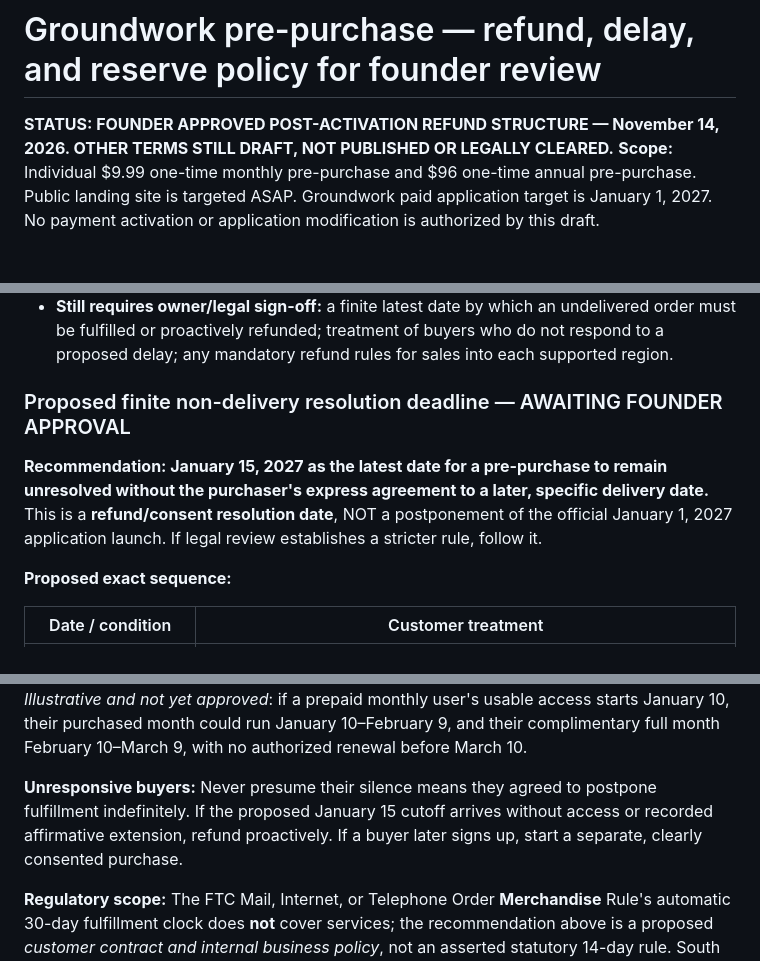
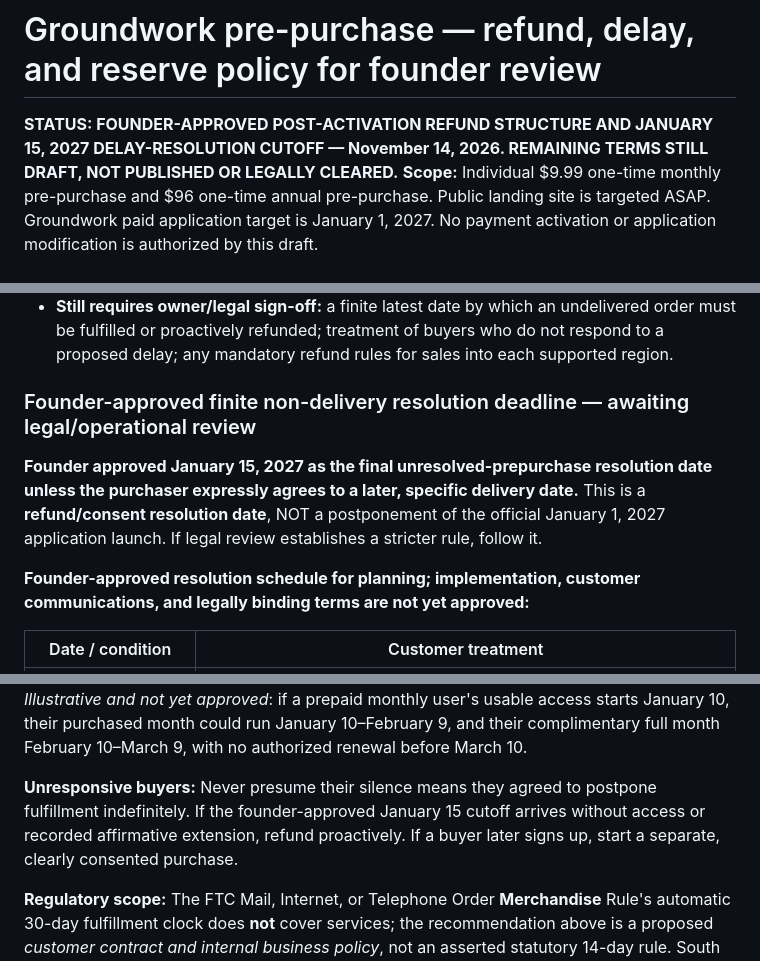
Before and after one commit to Groundworkable/free-bill-preview, a Markdown page: preorder/REFUND_DELAY_POLICY_FOR_APPROVAL.md, 3 parts joined by grey strips. Drawn GitHub-style.

Commit message:
Mark Jan 15 2027 undelivered prepay refund/explicit-extension cutoff founder-approved, not yet published

```diff
--- a/preorder/REFUND_DELAY_POLICY_FOR_APPROVAL.md
+++ b/preorder/REFUND_DELAY_POLICY_FOR_APPROVAL.md
@@ -1,6 +1,6 @@
 # Groundwork pre-purchase — refund, delay, and reserve policy for founder review
 
-**STATUS: FOUNDER APPROVED POST-ACTIVATION REFUND STRUCTURE — November 14, 2026. OTHER TERMS STILL DRAFT, NOT PUBLISHED OR LEGALLY CLEARED.**
+**STATUS: FOUNDER-APPROVED POST-ACTIVATION REFUND STRUCTURE AND JANUARY 15, 2027 DELAY-RESOLUTION CUTOFF — November 14, 2026. REMAINING TERMS STILL DRAFT, NOT PUBLISHED OR LEGALLY CLEARED.**
 **Scope:** Individual $9.99 one-time monthly pre-purchase and $96 one-time annual pre-purchase. Public landing site is targeted ASAP. Groundwork paid application target is January 1, 2027. No payment activation or application modification is authorized by this draft.
 
 ## Rules established by the founder (not new commercial offers)
@@ -34,11 +34,11 @@
 - Preserve the full purchased term and one free February-equivalent bonus period; the bonus must **shift with delayed delivery** instead of disappearing because February passes while the product is unavailable.
 - **Still requires owner/legal sign-off:** a finite latest date by which an undelivered order must be fulfilled or proactively refunded; treatment of buyers who do not respond to a proposed delay; any mandatory refund rules for sales into each supported region.
 
-### Proposed finite non-delivery resolution deadline — AWAITING FOUNDER APPROVAL
+### Founder-approved finite non-delivery resolution deadline — awaiting legal/operational review
 
-**Recommendation: January 15, 2027 as the latest date for a pre-purchase to remain unresolved without the purchaser's express agreement to a later, specific delivery date.** This is a **refund/consent resolution date**, NOT a postponement of the official January 1, 2027 application launch. If legal review establishes a stricter rule, follow it.
+**Founder approved January 15, 2027 as the final unresolved-prepurchase resolution date unless the purchaser expressly agrees to a later, specific delivery date.** This is a **refund/consent resolution date**, NOT a postponement of the official January 1, 2027 application launch. If legal review establishes a stricter rule, follow it.
 
-**Proposed exact sequence:**
+**Founder-approved resolution schedule for planning; implementation, customer communications, and legally binding terms are not yet approved:**
 
 | Date / condition | Customer treatment |
 |---|---|
@@ -54,7 +54,7 @@ The dates **January 8 and January 15 are not launch targets** and must not be ad
 
 **Bonus-month preservation:** For a late launch, shift the **entire paid term plus the entire one-month complimentary period** to the verified date usable access actually starts. The final billing dates and annual entitlement end date must be recomputed **per customer**, not simply left at the original January/February/March calendar labels. Exact calendar-anniversary handling and any December preview benefit require separate engineering verification. *Illustrative and not yet approved*: if a prepaid monthly user's usable access starts January 10, their purchased month could run January 10–February 9, and their complimentary full month February 10–March 9, with no authorized renewal before March 10.
 
-**Unresponsive buyers:** Never presume their silence means they agreed to postpone fulfillment indefinitely. If the proposed January 15 cutoff arrives without access or recorded affirmative extension, refund proactively. If a buyer later signs up, start a separate, clearly consented purchase.
+**Unresponsive buyers:** Never presume their silence means they agreed to postpone fulfillment indefinitely. If the founder-approved January 15 cutoff arrives without access or recorded affirmative extension, refund proactively. If a buyer later signs up, start a separate, clearly consented purchase.
 
 **Regulatory scope:** The FTC Mail, Internet, or Telephone Order **Merchandise** Rule's automatic 30-day fulfillment clock does **not** cover services; the recommendation above is a proposed *customer contract and internal business policy*, not an asserted statutory 14-day rule. South Carolina Unfair Trade Practices Act, §39-5-20, prohibits unfair/deceptive acts or practices, and other state, payment-network and consumer requirements may apply. Obtain appropriate legal review before advertising contractual promises.
 
```
Also changed, not shown: other parts of preorder/REFUND_DELAY_POLICY_FOR_APPROVAL.md (+1 -1 lines).
